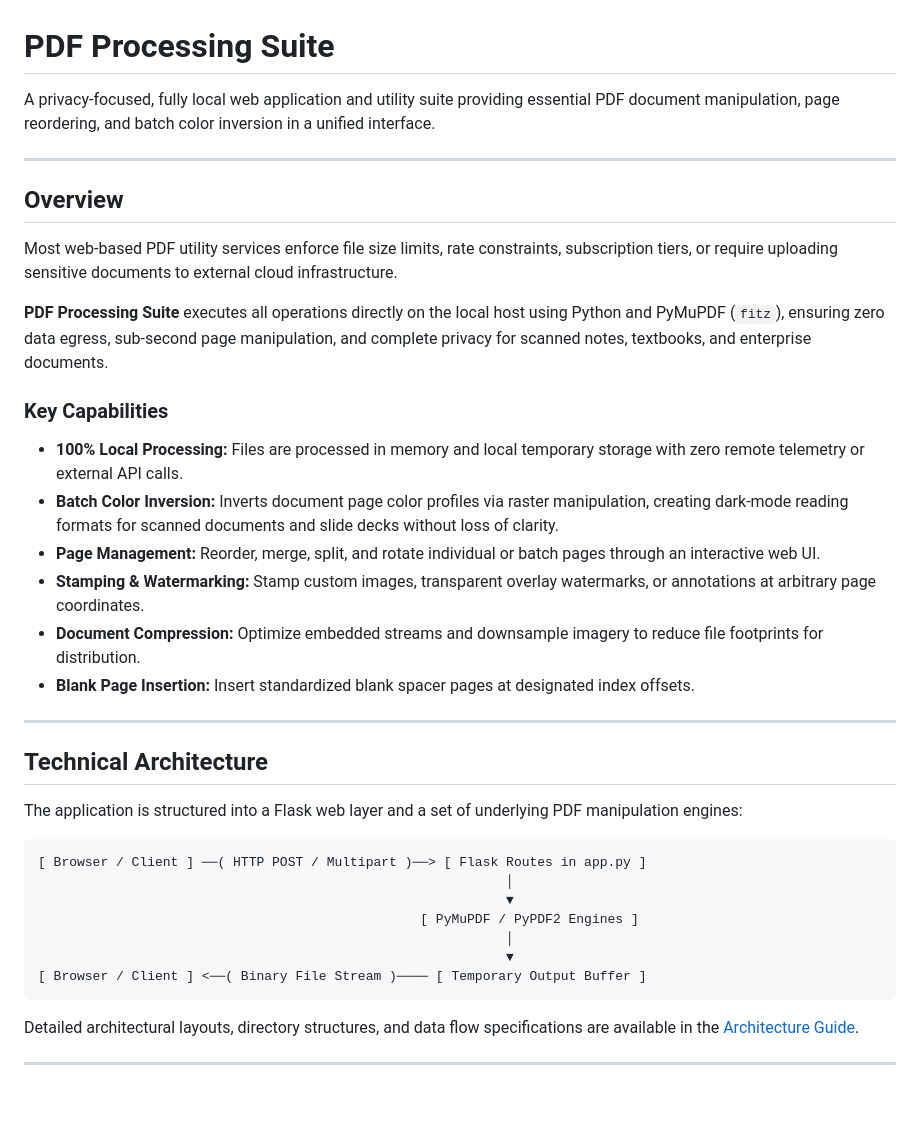
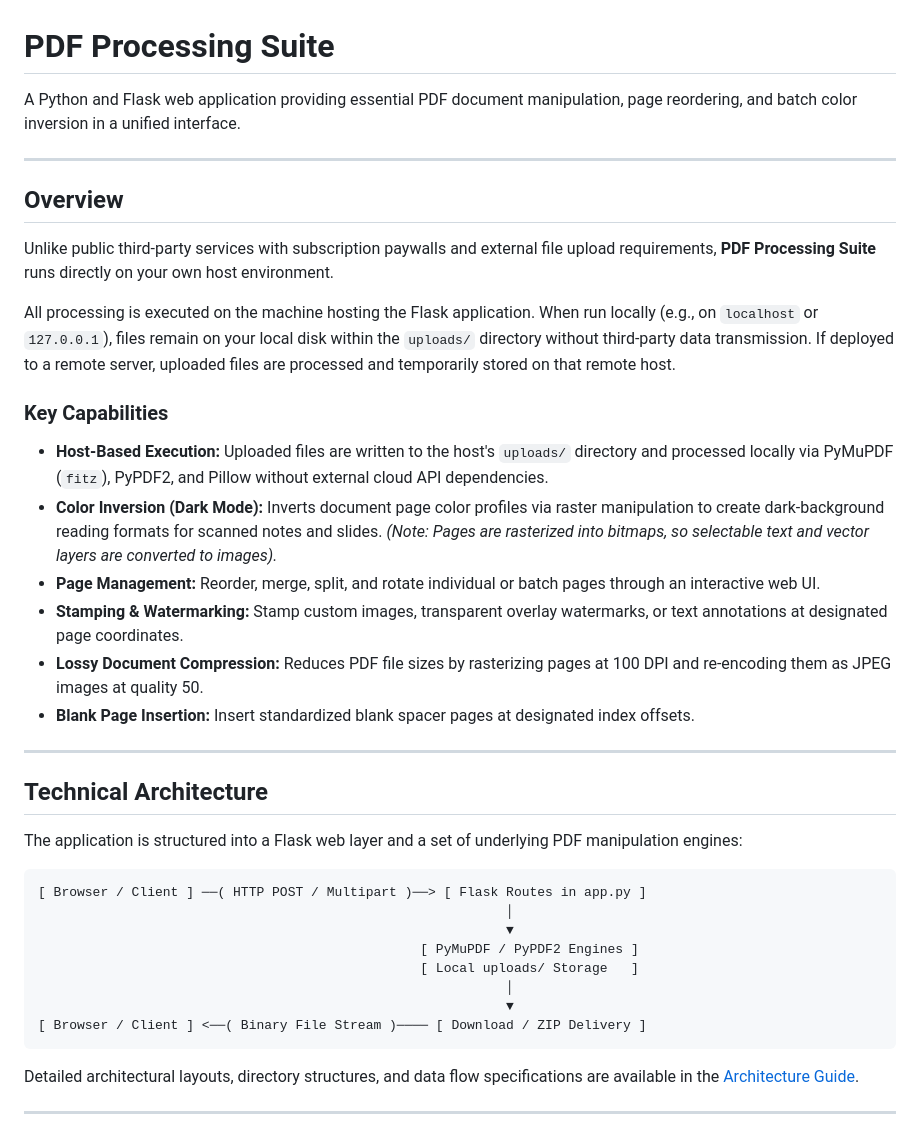
Before and after one commit to kik1211/pdf-processing-suite, a Markdown page: README.md, the part around the change. GitHub-like rendering; blank space fills up the shorter version.

Commit message:
docs: clarify PDF processing behavior and limitations

````diff
--- a/README.md
+++ b/README.md
@@ -1,22 +1,22 @@
 # PDF Processing Suite
 
-A privacy-focused, fully local web application and utility suite providing essential PDF document manipulation, page reordering, and batch color inversion in a unified interface.
+A Python and Flask web application providing essential PDF document manipulation, page reordering, and batch color inversion in a unified interface.
 
 ---
 
 ## Overview
 
-Most web-based PDF utility services enforce file size limits, rate constraints, subscription tiers, or require uploading sensitive documents to external cloud infrastructure.
+Unlike public third-party services with subscription paywalls and external file upload requirements, **PDF Processing Suite** runs directly on your own host environment.
 
-**PDF Processing Suite** executes all operations directly on the local host using Python and PyMuPDF (`fitz`), ensuring zero data egress, sub-second page manipulation, and complete privacy for scanned notes, textbooks, and enterprise documents.
+All processing is executed on the machine hosting the Flask application. When run locally (e.g., on `localhost` or `127.0.0.1`), files remain on your local disk within the `uploads/` directory without third-party data transmission. If deployed to a remote server, uploaded files are processed and temporarily stored on that remote host.
 
 ### Key Capabilities
 
-- **100% Local Processing:** Files are processed in memory and local temporary storage with zero remote telemetry or external API calls.
-- **Batch Color Inversion:** Inverts document page color profiles via raster manipulation, creating dark-mode reading formats for scanned documents and slide decks without loss of clarity.
+- **Host-Based Execution:** Uploaded files are written to the host's `uploads/` directory and processed locally via PyMuPDF (`fitz`), PyPDF2, and Pillow without external cloud API dependencies.
+- **Color Inversion (Dark Mode):** Inverts document page color profiles via raster manipulation to create dark-background reading formats for scanned notes and slides. *(Note: Pages are rasterized into bitmaps, so selectable text and vector layers are converted to images).*
 - **Page Management:** Reorder, merge, split, and rotate individual or batch pages through an interactive web UI.
-- **Stamping & Watermarking:** Stamp custom images, transparent overlay watermarks, or annotations at arbitrary page coordinates.
-- **Document Compression:** Optimize embedded streams and downsample imagery to reduce file footprints for distribution.
+- **Stamping & Watermarking:** Stamp custom images, transparent overlay watermarks, or text annotations at designated page coordinates.
+- **Lossy Document Compression:** Reduces PDF file sizes by rasterizing pages at 100 DPI and re-encoding them as JPEG images at quality 50.
 - **Blank Page Insertion:** Insert standardized blank spacer pages at designated index offsets.
 
 ---
@@ -30,9 +30,10 @@ The application is structured into a Flask web layer and a set of underlying PDF
                                                             │
                                                             ▼
                                                  [ PyMuPDF / PyPDF2 Engines ]
+                                                 [ Local uploads/ Storage   ]
                                                             │
                                                             ▼
-[ Browser / Client ] <──( Binary File Stream )──── [ Temporary Output Buffer ]
+[ Browser / Client ] <──( Binary File Stream )──── [ Download / ZIP Delivery ]
 ```
 
 Detailed architectural layouts, directory structures, and data flow specifications are available in the [Architecture Guide](docs/ARCHITECTURE.md).
````
